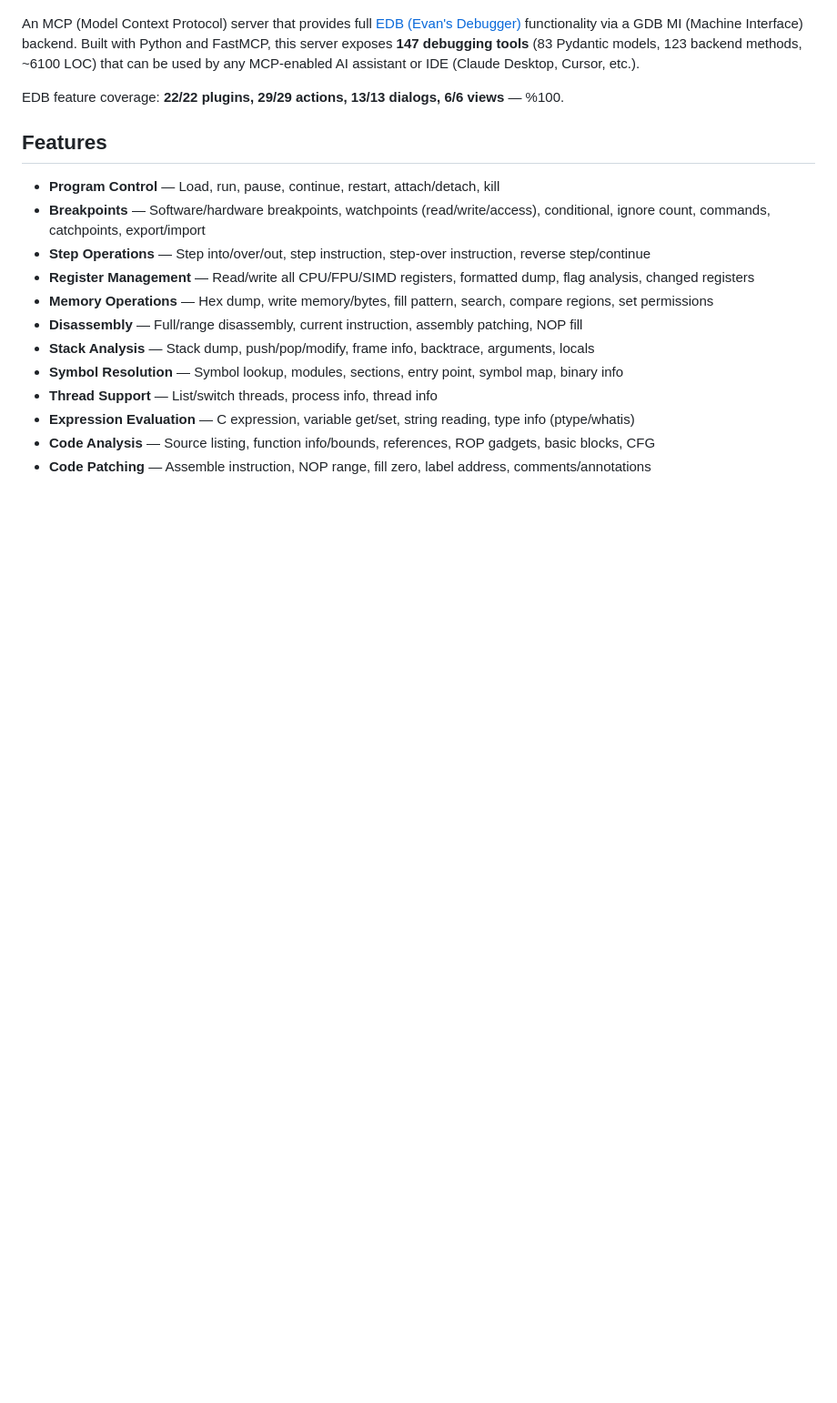
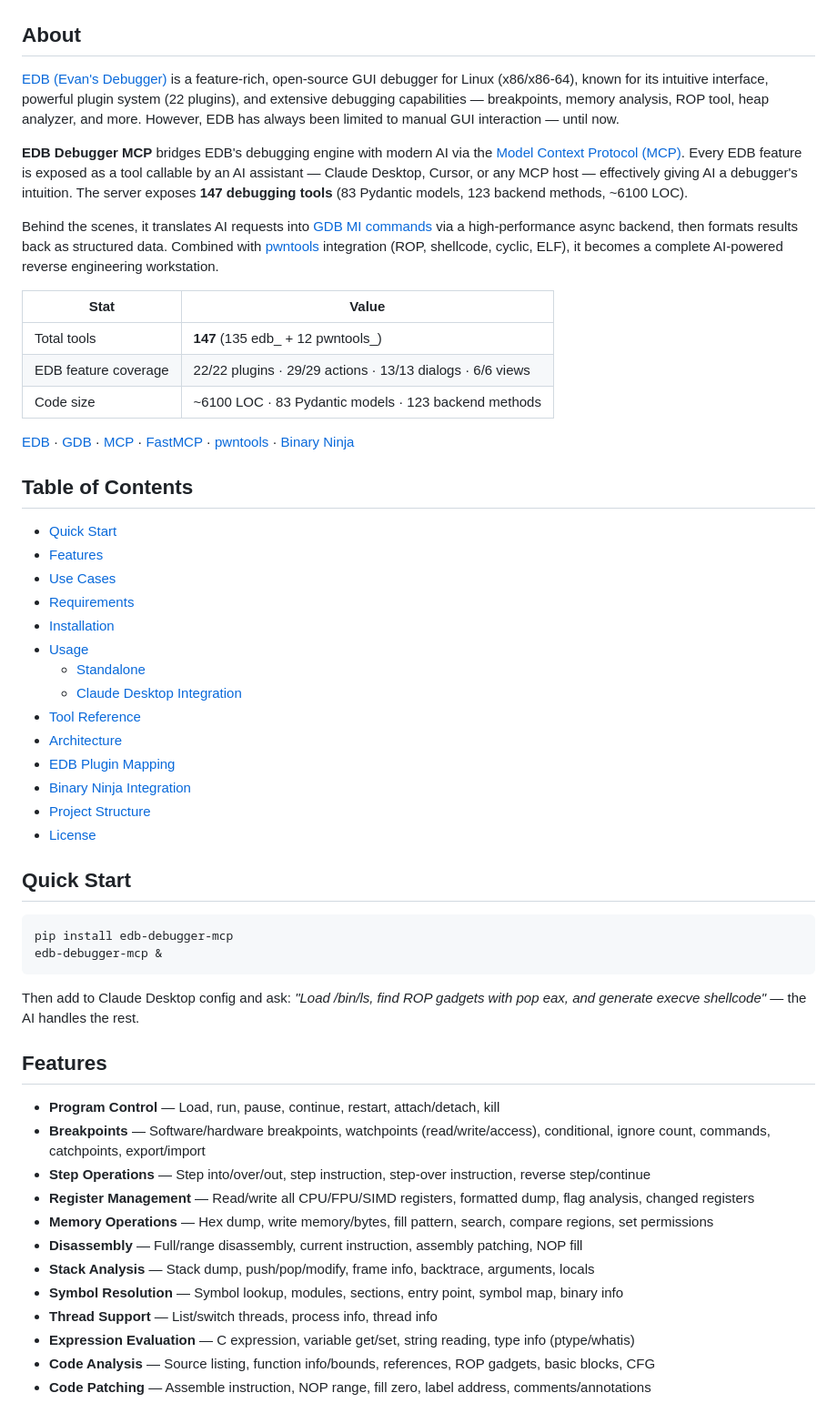
Before and after one commit to oakkaya/edb-debugger-mcp, a Markdown page: README.md, the part around one of its changes. Shown at 91% size. Drawn GitHub-style; blank space fills up the shorter version.

Commit message:
Rich about section, quick start, use cases, ToC, pwntools feature

````diff
--- a/README.md
+++ b/README.md
@@ -6,9 +9,47 @@
 
 ![EDB Debugger MCP Demo](https://raw.githubusercontent.com/oakkaya/edb-debugger-mcp/main/docs/edb-demo.gif)
 
-An MCP (Model Context Protocol) server that provides full [EDB (Evan's Debugger)](https://github.com/eteran/edb-debugger) functionality via a GDB MI (Machine Interface) backend. Built with Python and FastMCP, this server exposes **147 debugging tools** (83 Pydantic models, 123 backend methods, ~6100 LOC) that can be used by any MCP-enabled AI assistant or IDE (Claude Desktop, Cursor, etc.).
+## About
 
-EDB feature coverage: **22/22 plugins, 29/29 actions, 13/13 dialogs, 6/6 views** — %100.
+[EDB (Evan's Debugger)](https://github.com/eteran/edb-debugger) is a feature-rich, open-source GUI debugger for Linux (x86/x86-64), known for its intuitive interface, powerful plugin system (22 plugins), and extensive debugging capabilities — breakpoints, memory analysis, ROP tool, heap analyzer, and more. However, EDB has always been limited to manual GUI interaction — until now.
+
+**EDB Debugger MCP** bridges EDB's debugging engine with modern AI via the [Model Context Protocol (MCP)](https://modelcontextprotocol.io). Every EDB feature is exposed as a tool callable by an AI assistant — Claude Desktop, Cursor, or any MCP host — effectively giving AI a debugger's intuition. The server exposes **147 debugging tools** (83 Pydantic models, 123 backend methods, ~6100 LOC).
+
+Behind the scenes, it translates AI requests into [GDB MI commands](https://sourceware.org/gdb/current/onlinedocs/gdb/GDB_002fMI.html) via a high-performance async backend, then formats results back as structured data. Combined with [pwntools](https://github.com/Gallopsled/pwntools) integration (ROP, shellcode, cyclic, ELF), it becomes a complete AI-powered reverse engineering workstation.
+
+| Stat | Value |
+|------|-------|
+| Total tools | **147** (135 edb_ + 12 pwntools_) |
+| EDB feature coverage | 22/22 plugins · 29/29 actions · 13/13 dialogs · 6/6 views |
+| Code size | ~6100 LOC · 83 Pydantic models · 123 backend methods |
+
+[EDB](https://github.com/eteran/edb-debugger) · [GDB](https://www.sourceware.org/gdb/) · [MCP](https://modelcontextprotocol.io) · [FastMCP](https://github.com/jlowin/fastmcp) · [pwntools](https://github.com/Gallopsled/pwntools) · [Binary Ninja](https://binary.ninja/)
+
+## Table of Contents
+
+- [Quick Start](#quick-start)
+- [Features](#features)
+- [Use Cases](#use-cases)
+- [Requirements](#requirements)
+- [Installation](#installation)
+- [Usage](#usage)
+  - [Standalone](#standalone)
+  - [Claude Desktop Integration](#claude-desktop-integration)
+- [Tool Reference](#tool-reference)
+- [Architecture](#architecture)
+- [EDB Plugin Mapping](#edb-plugin-mapping)
+- [Binary Ninja Integration](#binary-ninja-integration)
+- [Project Structure](#project-structure)
+- [License](#license)
+
+## Quick Start
+
+```bash
+pip install edb-debugger-mcp
+edb-debugger-mcp &
+```
+
+Then add to Claude Desktop config and ask: *"Load /bin/ls, find ROP gadgets with pop eax, and generate execve shellcode"* — the AI handles the rest.
 
 ## Features
 
````
Also changed, not shown: other parts of README.md (+13 -1 lines).
